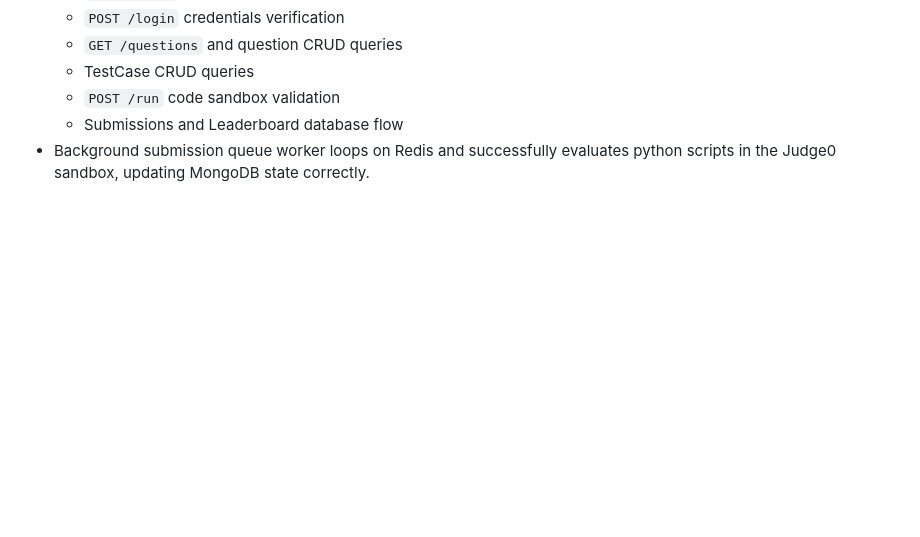
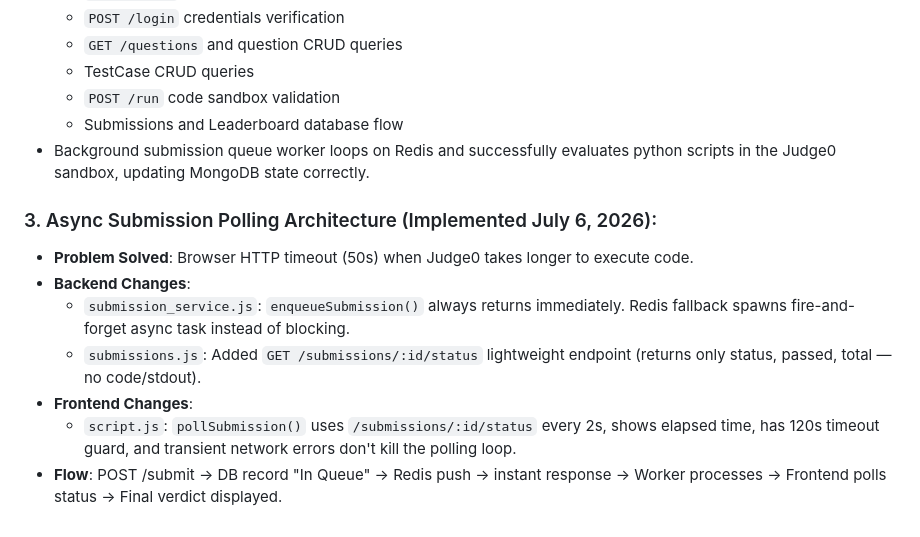
Before and after one commit to harivarshannn/lmes_coding, a Markdown page: skills/prompt-enhancer-mongodb/SKILL.md, the part around the change. Rendered like a GitHub page; blank space fills up the shorter version.

Commit message:
docs: update skills with async polling architecture context

```diff
--- a/skills/prompt-enhancer-mongodb/SKILL.md
+++ b/skills/prompt-enhancer-mongodb/SKILL.md
@@ -99,3 +99,12 @@ wsl -d Ubuntu docker compose exec backend-api wget --no-verbose --tries=1 --spid
   * `POST /run` code sandbox validation
   * Submissions and Leaderboard database flow
 * Background submission queue worker loops on Redis and successfully evaluates python scripts in the Judge0 sandbox, updating MongoDB state correctly.
+
+### 3. Async Submission Polling Architecture (Implemented July 6, 2026):
+* **Problem Solved**: Browser HTTP timeout (50s) when Judge0 takes longer to execute code.
+* **Backend Changes**:
+  * `submission_service.js`: `enqueueSubmission()` always returns immediately. Redis fallback spawns fire-and-forget async task instead of blocking.
+  * `submissions.js`: Added `GET /submissions/:id/status` lightweight endpoint (returns only status, passed, total — no code/stdout).
+* **Frontend Changes**:
+  * `script.js`: `pollSubmission()` uses `/submissions/:id/status` every 2s, shows elapsed time, has 120s timeout guard, and transient network errors don't kill the polling loop.
+* **Flow**: POST /submit → DB record "In Queue" → Redis push → instant response → Worker processes → Frontend polls status → Final verdict displayed.
```
